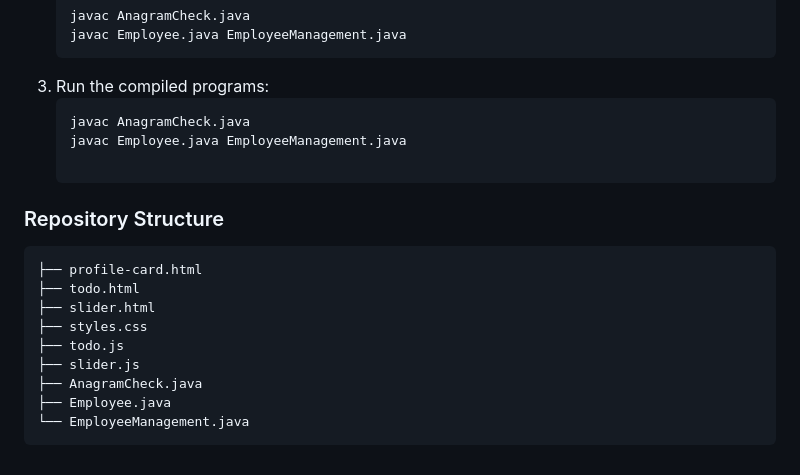
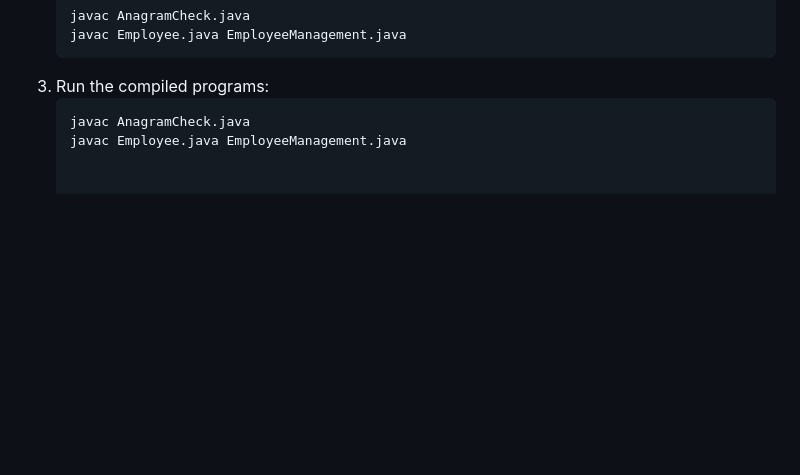
Before and after one commit to Rohit-Varshney001/CloudVandana-Assesment, a Markdown page: README.md, the part around the change. Rendered like a GitHub page; blank space fills up the shorter version.

````diff
--- a/README.md
+++ b/README.md
@@ -99,16 +99,3 @@ This repository contains my solutions for the Associate Software Engineer coding
     ```bash
    javac AnagramCheck.java
    javac Employee.java EmployeeManagement.java
-
-### Repository Structure
-```
-├── profile-card.html
-├── todo.html
-├── slider.html
-├── styles.css
-├── todo.js
-├── slider.js
-├── AnagramCheck.java
-├── Employee.java
-└── EmployeeManagement.java
-```
````
